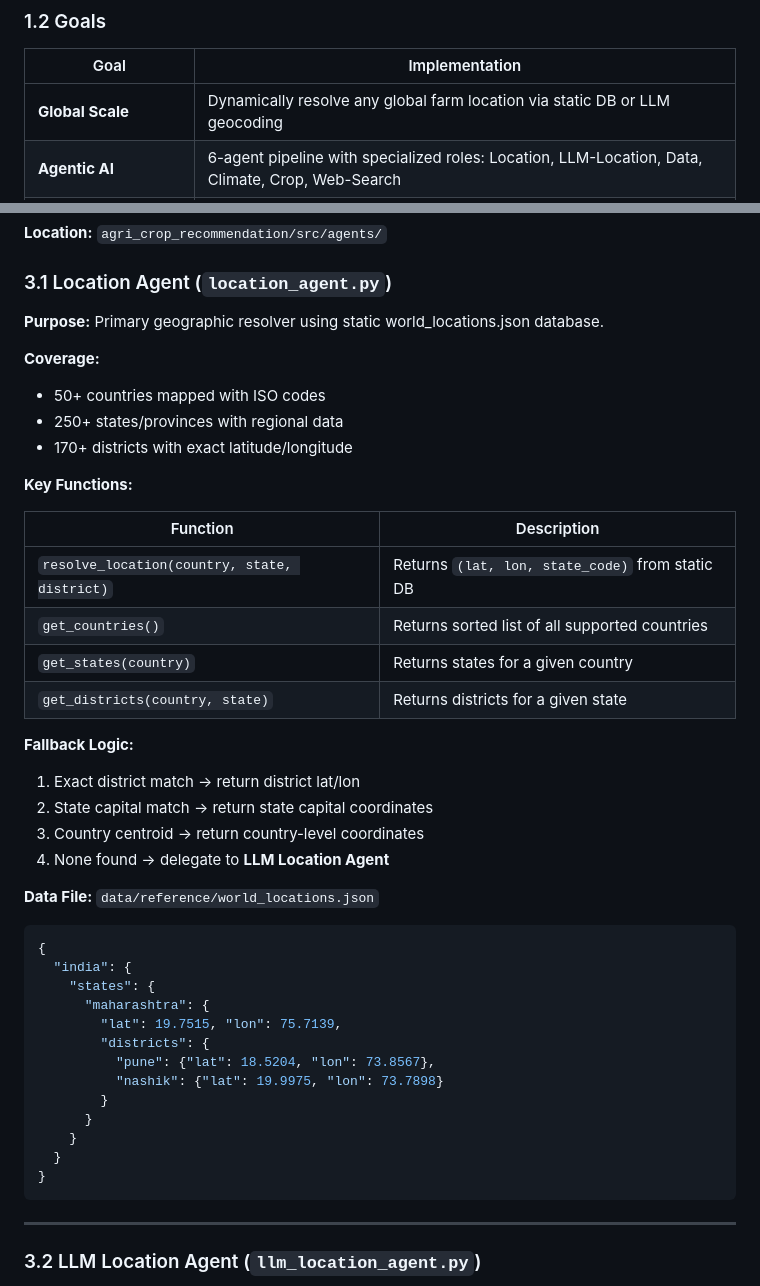
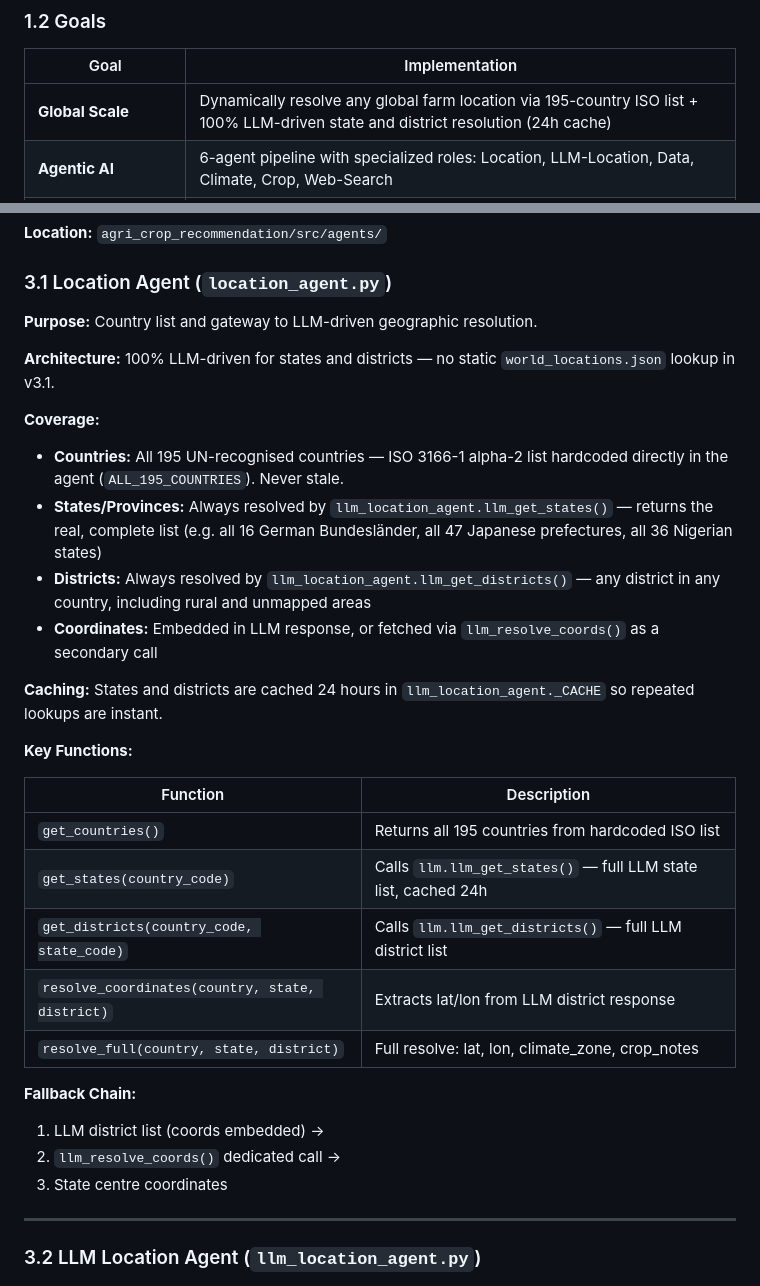
Before and after one commit to tirthch25/AI-Powered-Weather-Resilient-Crop-Advisor, a Markdown page: user_module_paper.md, 2 parts joined by grey strips. Drawn GitHub-style.

````diff
--- a/user_module_paper.md
+++ b/user_module_paper.md
@@ -86,7 +86,7 @@ The **AI Powered Weather Resilient Crop Advisor v3.1** is a globally scalable, a
 
 | Goal | Implementation |
 |------|---------------|
-| **Global Scale** | Dynamically resolve any global farm location via static DB or LLM geocoding |
+| **Global Scale** | Dynamically resolve any global farm location via 195-country ISO list + 100% LLM-driven state and district resolution (24h cache) |
 | **Agentic AI** | 6-agent pipeline with specialized roles: Location, LLM-Location, Data, Climate, Crop, Web-Search |
 | **Real-Time Context** | Open-Meteo live weather + NOAA ENSO + Gemini Search Grounding for current advisories |
 | **Climate Resilience** | 9 climate threat assessors + ENSO-adjusted 6-month forecasts |
@@ -140,45 +140,32 @@ flowchart TD
 
 ### 3.1 Location Agent (`location_agent.py`)
 
-**Purpose:** Primary geographic resolver using static world_locations.json database.
+**Purpose:** Country list and gateway to LLM-driven geographic resolution.
+
+**Architecture:** 100% LLM-driven for states and districts — no static `world_locations.json` lookup in v3.1.
 
 **Coverage:**
-- 50+ countries mapped with ISO codes
-- 250+ states/provinces with regional data
-- 170+ districts with exact latitude/longitude
+- **Countries:** All 195 UN-recognised countries — ISO 3166-1 alpha-2 list hardcoded directly in the agent (`ALL_195_COUNTRIES`). Never stale.
+- **States/Provinces:** Always resolved by `llm_location_agent.llm_get_states()` — returns the real, complete list (e.g. all 16 German Bundesländer, all 47 Japanese prefectures, all 36 Nigerian states)
+- **Districts:** Always resolved by `llm_location_agent.llm_get_districts()` — any district in any country, including rural and unmapped areas
+- **Coordinates:** Embedded in LLM response, or fetched via `llm_resolve_coords()` as a secondary call
+
+**Caching:** States and districts are cached 24 hours in `llm_location_agent._CACHE` so repeated lookups are instant.
 
 **Key Functions:**
 
 | Function | Description |
 |----------|-------------|
-| `resolve_location(country, state, district)` | Returns `(lat, lon, state_code)` from static DB |
-| `get_countries()` | Returns sorted list of all supported countries |
-| `get_states(country)` | Returns states for a given country |
-| `get_districts(country, state)` | Returns districts for a given state |
+| `get_countries()` | Returns all 195 countries from hardcoded ISO list |
+| `get_states(country_code)` | Calls `llm.llm_get_states()` — full LLM state list, cached 24h |
+| `get_districts(country_code, state_code)` | Calls `llm.llm_get_districts()` — full LLM district list |
+| `resolve_coordinates(country, state, district)` | Extracts lat/lon from LLM district response |
+| `resolve_full(country, state, district)` | Full resolve: lat, lon, climate_zone, crop_notes |
 
-**Fallback Logic:**
-1. Exact district match → return district lat/lon
-2. State capital match → return state capital coordinates
-3. Country centroid → return country-level coordinates
-4. None found → delegate to **LLM Location Agent**
-
-**Data File:** `data/reference/world_locations.json`
-
-```json
-{
-  "india": {
-    "states": {
-      "maharashtra": {
-        "lat": 19.7515, "lon": 75.7139,
-        "districts": {
-          "pune": {"lat": 18.5204, "lon": 73.8567},
-          "nashik": {"lat": 19.9975, "lon": 73.7898}
-        }
-      }
-    }
-  }
-}
-```
+**Fallback Chain:**
+1. LLM district list (coords embedded) →
+2. `llm_resolve_coords()` dedicated call →
+3. State centre coordinates
 
 ---
 
````
Also changed, not shown: other parts of user_module_paper.md (+2 -2 lines), README.md (+24 -19 lines), SETUP_GUIDE.md (+11 -8 lines).
